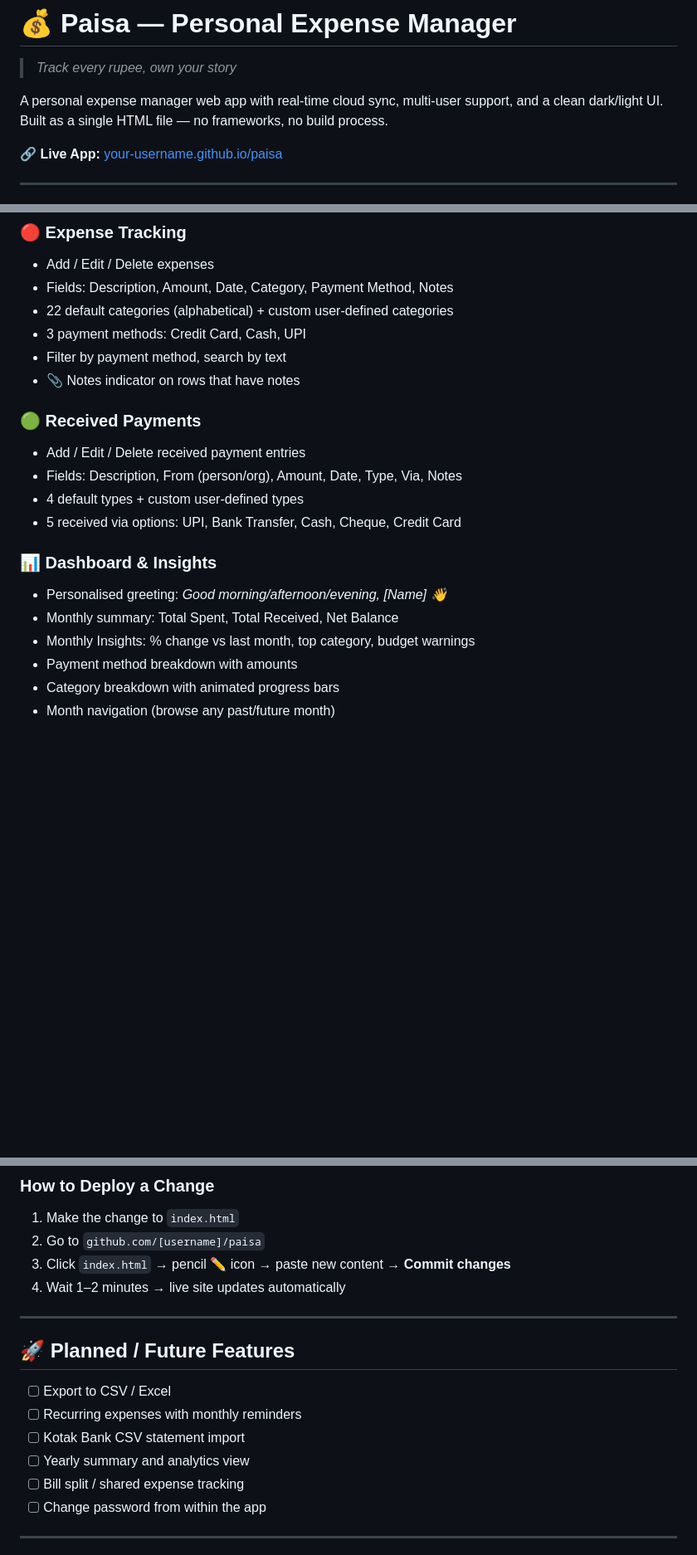
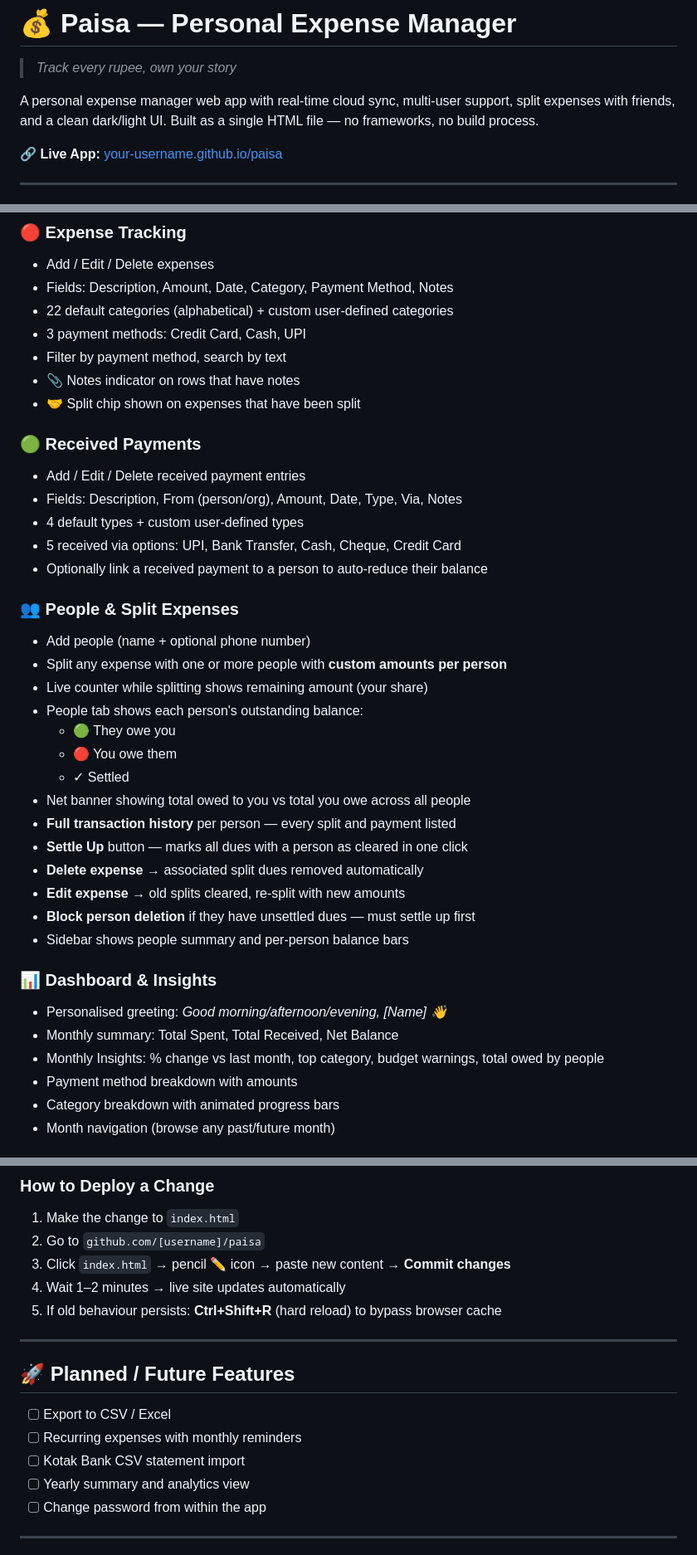
Before and after one commit to Anshul017/paisa, a Markdown page: README.md, 3 parts joined by grey strips. Shown at 83% size. GitHub-like rendering; blank space fills up the shorter version.

```diff
--- a/README.md
+++ b/README.md
@@ -2,7 +2,7 @@
 
 > *Track every rupee, own your story*
 
-A personal expense manager web app with real-time cloud sync, multi-user support, and a clean dark/light UI. Built as a single HTML file — no frameworks, no build process.
+A personal expense manager web app with real-time cloud sync, multi-user support, split expenses with friends, and a clean dark/light UI. Built as a single HTML file — no frameworks, no build process.
 
 🔗 **Live App:** [your-username.github.io/paisa](https://your-username.github.io/paisa)
 
@@ -23,17 +23,35 @@ A personal expense manager web app with real-time cloud sync, multi-user support
 - 3 payment methods: Credit Card, Cash, UPI
 - Filter by payment method, search by text
 - 📎 Notes indicator on rows that have notes
+- 🤝 Split chip shown on expenses that have been split
 
 ### 🟢 Received Payments
 - Add / Edit / Delete received payment entries
 - Fields: Description, From (person/org), Amount, Date, Type, Via, Notes
 - 4 default types + custom user-defined types
 - 5 received via options: UPI, Bank Transfer, Cash, Cheque, Credit Card
+- Optionally link a received payment to a person to auto-reduce their balance
+
+### 👥 People & Split Expenses
+- Add people (name + optional phone number)
+- Split any expense with one or more people with **custom amounts per person**
+- Live counter while splitting shows remaining amount (your share)
+- People tab shows each person's outstanding balance:
+  - 🟢 They owe you
+  - 🔴 You owe them
+  - ✓ Settled
+- Net banner showing total owed to you vs total you owe across all people
+- **Full transaction history** per person — every split and payment listed
+- **Settle Up** button — marks all dues with a person as cleared in one click
+- **Delete expense** → associated split dues removed automatically
+- **Edit expense** → old splits cleared, re-split with new amounts
+- **Block person deletion** if they have unsettled dues — must settle up first
+- Sidebar shows people summary and per-person balance bars
 
 ### 📊 Dashboard & Insights
 - Personalised greeting: *Good morning/afternoon/evening, [Name] 👋*
 - Monthly summary: Total Spent, Total Received, Net Balance
-- Monthly Insights: % change vs last month, top category, budget warnings
+- Monthly Insights: % change vs last month, top category, budget warnings, total owed by people
 - Payment method breakdown with amounts
 - Category breakdown with animated progress bars
 - Month navigation (browse any past/future month)
@@ -180,6 +240,7 @@ window._fnName = function() { /* actual implementation */ };
 2. Go to `github.com/[username]/paisa`
 3. Click `index.html` → pencil ✏️ icon → paste new content → **Commit changes**
 4. Wait 1–2 minutes → live site updates automatically
+5. If old behaviour persists: **Ctrl+Shift+R** (hard reload) to bypass browser cache
 
 ---
 
@@ -188,7 +249,6 @@ window._fnName = function() { /* actual implementation */ };
 - [ ] Recurring expenses with monthly reminders
 - [ ] Kotak Bank CSV statement import
 - [ ] Yearly summary and analytics view
-- [ ] Bill split / shared expense tracking
 - [ ] Change password from within the app
 
 ---
```
Also changed, not shown: other parts of README.md (+46 -4 lines).
